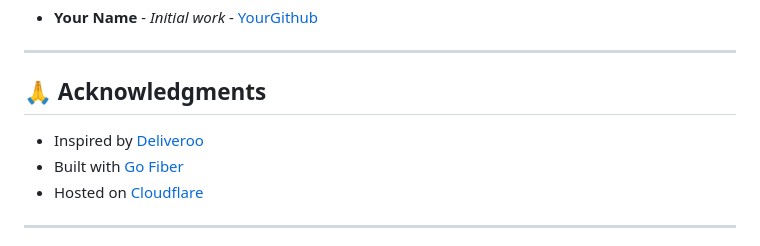
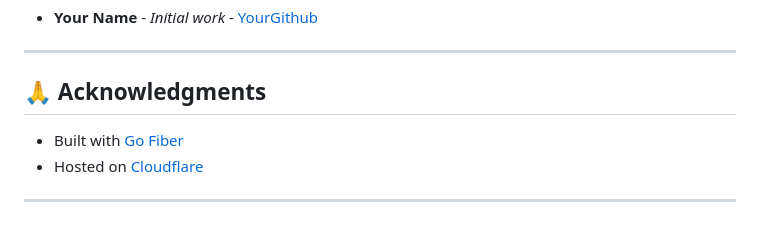
Before and after one commit to medissaoui711/Foodie-Delivery-Clone, a Markdown page: README.md, the part around the change. GitHub-like rendering.

Commit message:
Remove Deliveroo acknowledgment from README
Removed acknowledgment for Deliveroo from README.

```diff
--- a/README.md
+++ b/README.md
@@ -305,7 +305,6 @@ This project is licensed under the MIT License - see the [LICENSE](LICENSE) file
 
 ## 🙏 Acknowledgments
 
-- Inspired by [Deliveroo](https://deliveroo.com)
 - Built with [Go Fiber](https://gofiber.io)
 - Hosted on [Cloudflare](https://cloudflare.com)
 
```
